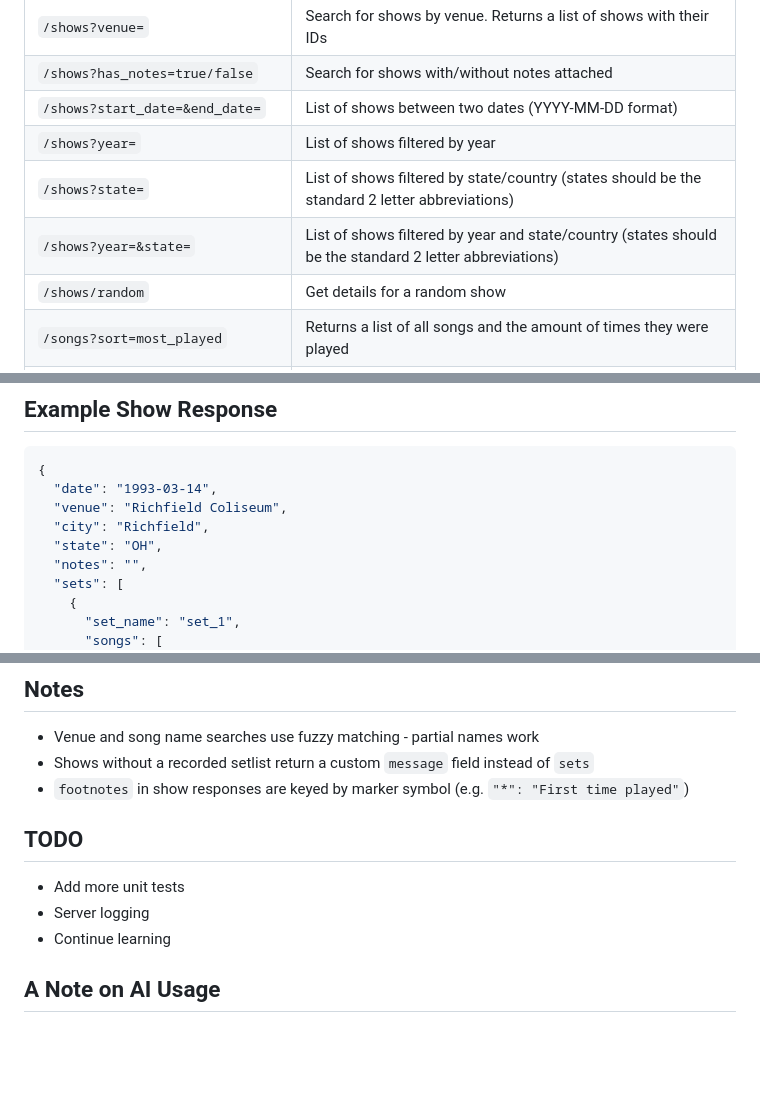
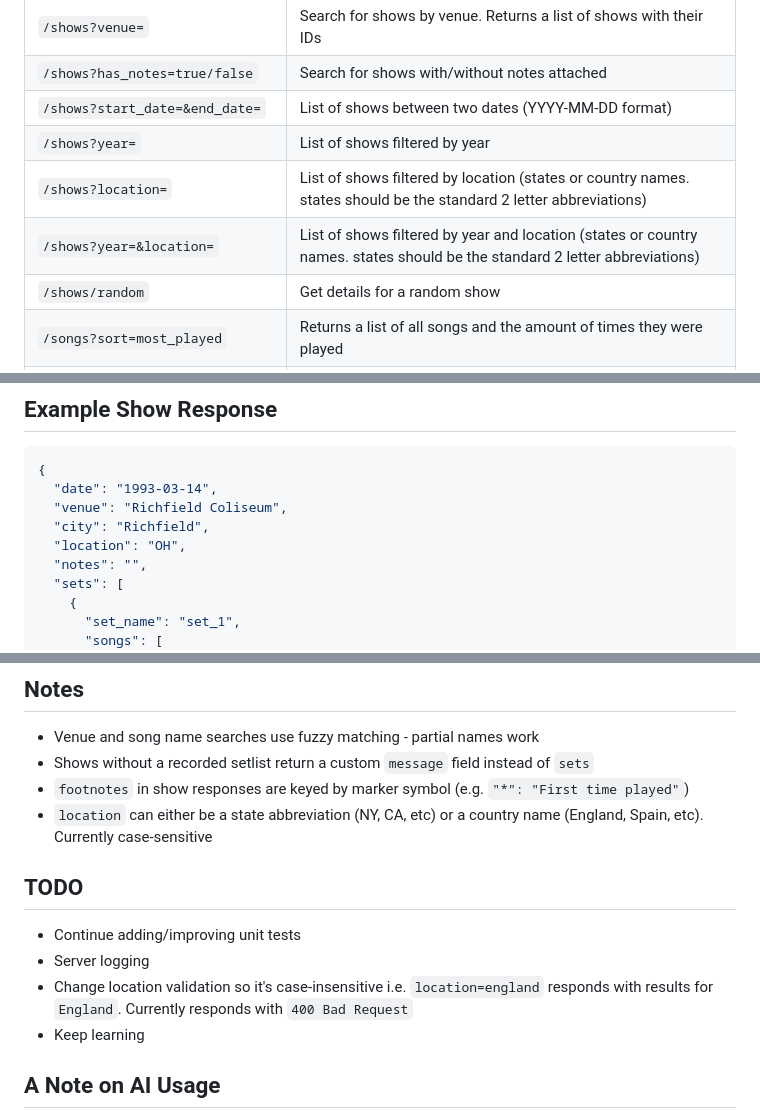
Before and after one commit to LunarDrift/gddb, a Markdown page: README.md, 3 parts joined by grey strips. Drawn GitHub-style; blank space fills up the shorter version.

Commit message:
Update README with state->location changes

```diff
--- a/README.md
+++ b/README.md
@@ -46,8 +46,8 @@ For further details about each endpoint and their response shapes, take a look a
 | `/shows?has_notes=true/false` | Search for shows with/without notes attached |
 | `/shows?start_date=&end_date=` | List of shows between two dates (YYYY-MM-DD format) |
 | `/shows?year=` | List of shows filtered by year |
-| `/shows?state=` | List of shows filtered by state/country (states should be the standard 2 letter abbreviations) |
-| `/shows?year=&state=` | List of shows filtered by year and state/country (states should be the standard 2 letter abbreviations) |
+| `/shows?location=` | List of shows filtered by location (states or country names. states should be the standard 2 letter abbreviations) |
+| `/shows?year=&location=` | List of shows filtered by year and location (states or country names. states should be the standard 2 letter abbreviations) |
 | `/shows/random` | Get details for a random show |
 | `/songs?sort=most_played` | Returns a list of all songs and the amount of times they were played |
 | `/songs?venue=` | All songs played at a specific venue |
@@ -67,7 +67,7 @@ Requests are limited per IP address to **2 requests/second** (burst up to 10). E
   "date": "1993-03-14",
   "venue": "Richfield Coliseum",
   "city": "Richfield",
-  "state": "OH",
+  "location": "OH",
   "notes": "",
   "sets": [
     {
@@ -107,11 +107,13 @@ Requests are limited per IP address to **2 requests/second** (burst up to 10). E
 - Venue and song name searches use fuzzy matching - partial names work
 - Shows without a recorded setlist return a custom `message` field instead of `sets`
 - `footnotes` in show responses are keyed by marker symbol (e.g. `"*": "First time played"`)
+- `location` can either be a state abbreviation (NY, CA, etc) or a country name (England, Spain, etc). Currently case-sensitive
 
 ## TODO
-- Add more unit tests
+- Continue adding/improving unit tests
 - Server logging
-- Continue learning
+- Change location validation so it's case-insensitive i.e. `location=england` responds with results for `England`. Currently responds with `400 Bad Request`
+- Keep learning
 
 ## A Note on AI Usage
 This project's code and queries were written by me. I used LLMs sparingly as a study aid - discussing concepts and query decisions, and occasionally help debugging. No AI generated code was used - with the exception of the `docker-compose` file which I had a lot of help with from Claude.
```
